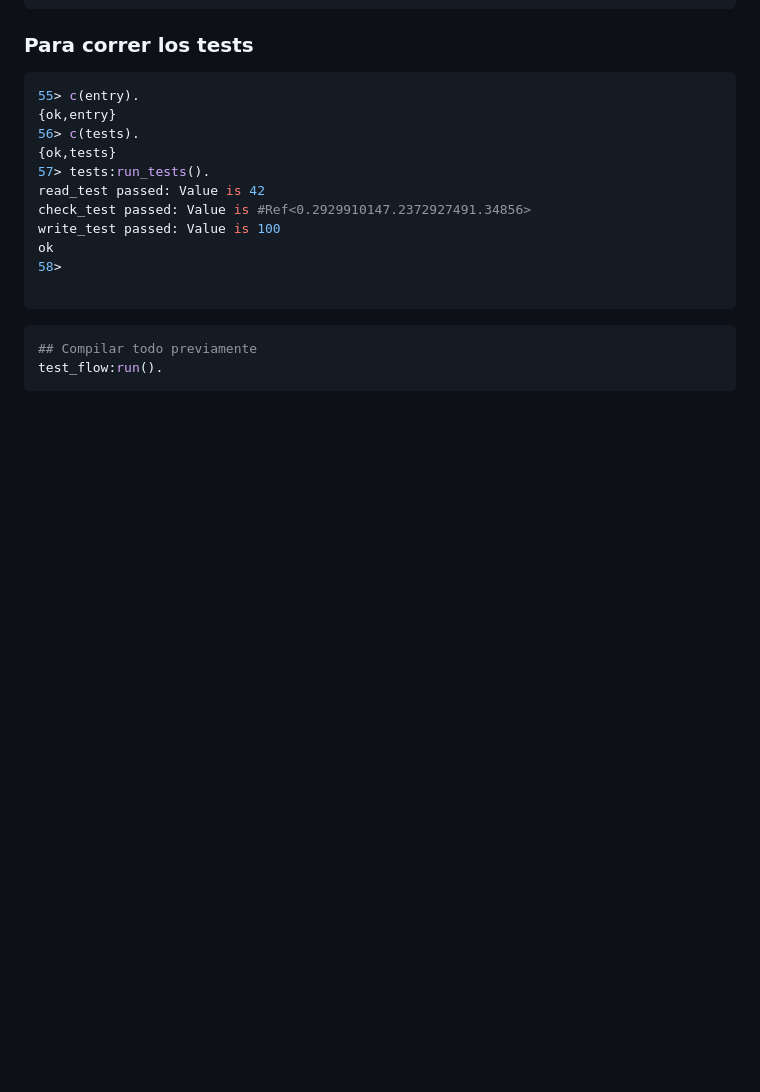
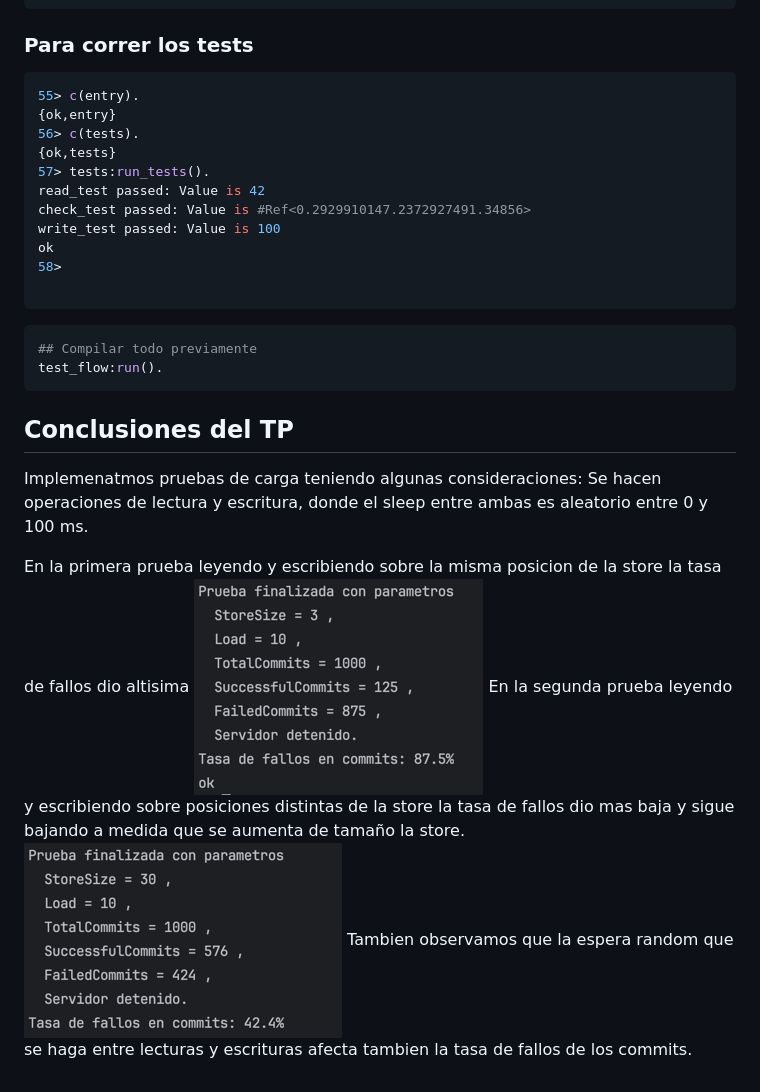
Before and after one commit to alonsoem/sistemas_distribuidos, a Markdown page: TP Opty/docs/README.md, the part around the change. GitHub-like rendering; pictures changed too: TP Opty/docs/img_1.png (added), TP Opty/docs/img_2.png (added); blank space fills up the shorter version.

Commit message:
feat: implement random load testing with commit success tracking

````diff
--- a/TP Opty/docs/README.md
+++ b/TP Opty/docs/README.md
@@ -30,3 +30,13 @@ ok
 ## Compilar todo previamente
 test_flow:run().
 ```
+## Conclusiones del TP
+
+Implemenatmos pruebas de carga teniendo algunas consideraciones:
+Se hacen operaciones de lectura y escritura, donde el sleep entre ambas es aleatorio entre 0 y 100 ms.
+
+En la primera prueba leyendo y escribiendo sobre la misma posicion de la store la tasa de fallos dio altisima
+![img_1.png](img_1.png)
+En la segunda prueba leyendo y escribiendo sobre posiciones distintas de la store la tasa de fallos dio mas baja y sigue bajando a medida que se aumenta de tamaño la store.
+![img_2.png](img_2.png)
+Tambien observamos que la espera random que se haga entre lecturas y escrituras afecta tambien la tasa de fallos de los commits.
````
Also changed, not shown: 2 other files.
